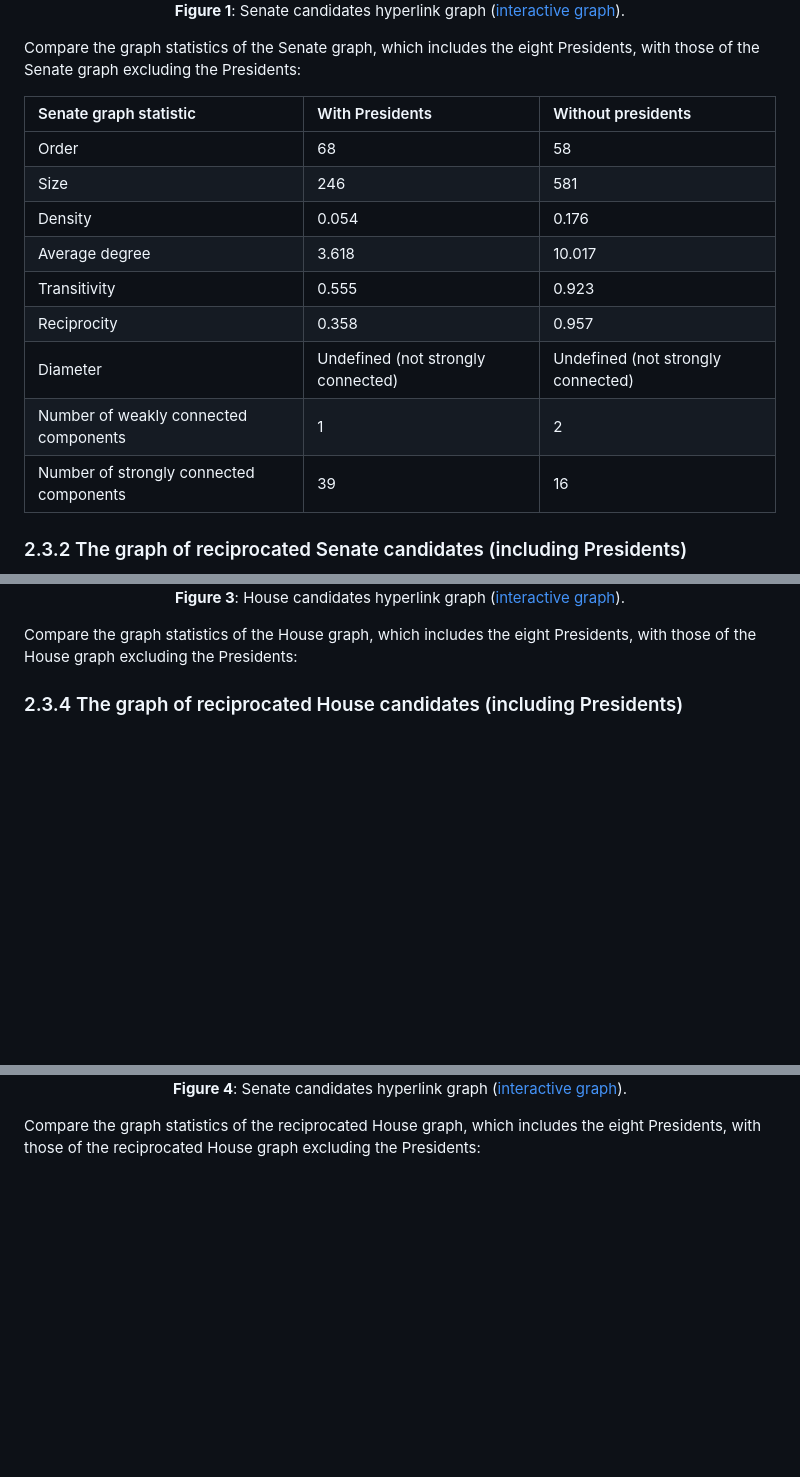
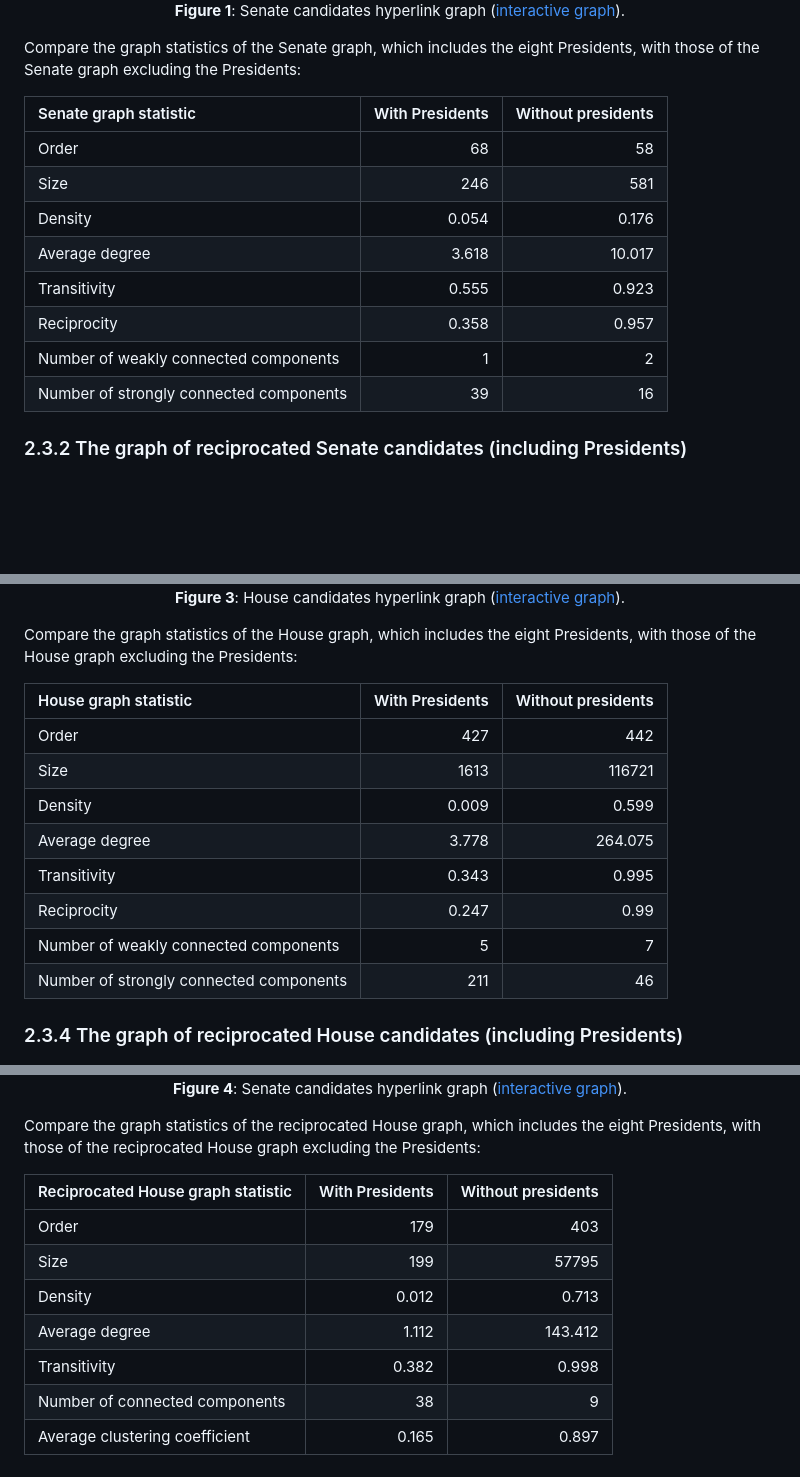
Before and after one commit to mamaOcoder/2024candidates_project, a Markdown page: docs/2_Graphs.md, 3 parts joined by grey strips. Rendered like a GitHub page; blank space fills up the shorter version.

```diff
--- a/docs/2_Graphs.md
+++ b/docs/2_Graphs.md
@@ -27,17 +27,16 @@ The constructed graphs were visualized using Python library [Holoviews](https://
 
 Compare the graph statistics of the Senate graph, which includes the eight Presidents, with those of the Senate graph excluding the Presidents:
 
-| Senate graph statistic                         | With Presidents                    | Without presidents                 |
-|:----------------------------------------|:-----------------------------------|:-----------------------------------|
-| Order                                   | 68                                 | 58                                 |
-| Size                                    | 246                                | 581                                |
-| Density                                 | 0.054                              | 0.176                              |
-| Average degree                          | 3.618                              | 10.017                             |
-| Transitivity                            | 0.555                              | 0.923                              |
-| Reciprocity                             | 0.358                              | 0.957                              |
-| Diameter                                | Undefined (not strongly connected) | Undefined (not strongly connected) |
-| Number of weakly connected components   | 1                                  | 2                                  |
-| Number of strongly connected components | 39                                 | 16                                 |
+| Senate graph statistic                  |   With Presidents |   Without presidents |
+|:----------------------------------------|------------------:|---------------------:|
+| Order                                   |            68     |               58     |
+| Size                                    |           246     |              581     |
+| Density                                 |             0.054 |                0.176 |
+| Average degree                          |             3.618 |               10.017 |
+| Transitivity                            |             0.555 |                0.923 |
+| Reciprocity                             |             0.358 |                0.957 |
+| Number of weakly connected components   |             1     |                2     |
+| Number of strongly connected components |            39     |               16     |
 
 ### 2.3.2 The graph of reciprocated Senate candidates (including Presidents)
 
@@ -70,6 +68,16 @@ Compare the graph statistics of the reciprocated Senate graph, which includes th
 
 Compare the graph statistics of the House graph, which includes the eight Presidents, with those of the House graph excluding the Presidents:
 
+| House graph statistic                   |   With Presidents |   Without presidents |
+|:----------------------------------------|------------------:|---------------------:|
+| Order                                   |           427     |              442     |
+| Size                                    |          1613     |           116721     |
+| Density                                 |             0.009 |                0.599 |
+| Average degree                          |             3.778 |              264.075 |
+| Transitivity                            |             0.343 |                0.995 |
+| Reciprocity                             |             0.247 |                0.99  |
+| Number of weakly connected components   |             5     |                7     |
+| Number of strongly connected components |           211     |               46     |
 
 ### 2.3.4 The graph of reciprocated House candidates (including Presidents)
 
@@ -80,3 +88,13 @@ Compare the graph statistics of the House graph, which includes the eight Presid
 </p>
 
 Compare the graph statistics of the reciprocated House graph, which includes the eight Presidents, with those of the reciprocated House graph excluding the Presidents:
+
+| Reciprocated House graph statistic   |   With Presidents |   Without presidents |
+|:-------------------------------------|------------------:|---------------------:|
+| Order                                |           179     |              403     |
+| Size                                 |           199     |            57795     |
+| Density                              |             0.012 |                0.713 |
+| Average degree                       |             1.112 |              143.412 |
+| Transitivity                         |             0.382 |                0.998 |
+| Number of connected components       |            38     |                9     |
+| Average clustering coefficient       |             0.165 |                0.897 |
```
Also changed, not shown: other parts of docs/2_Graphs.md (+9 -10 lines).
